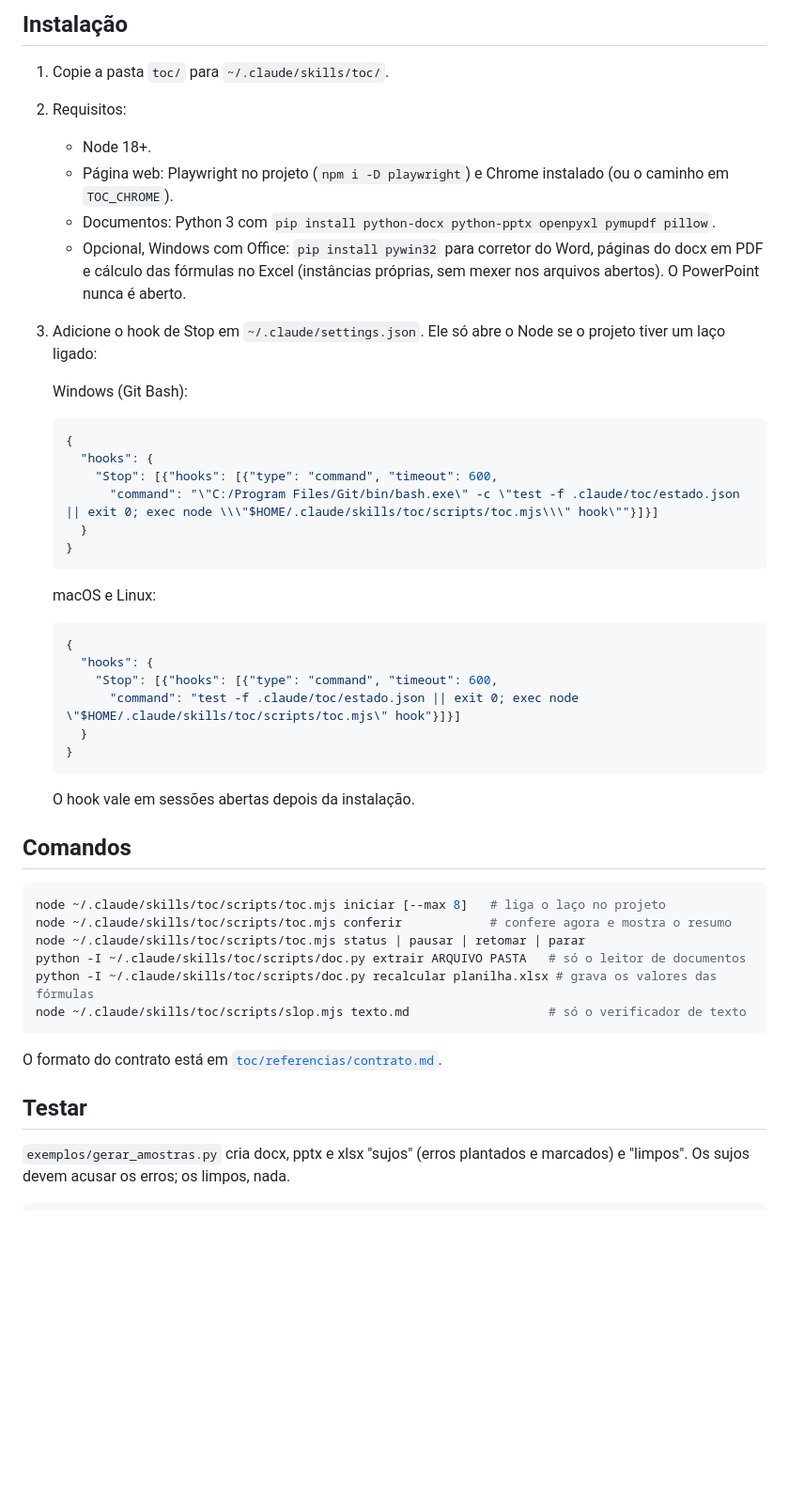
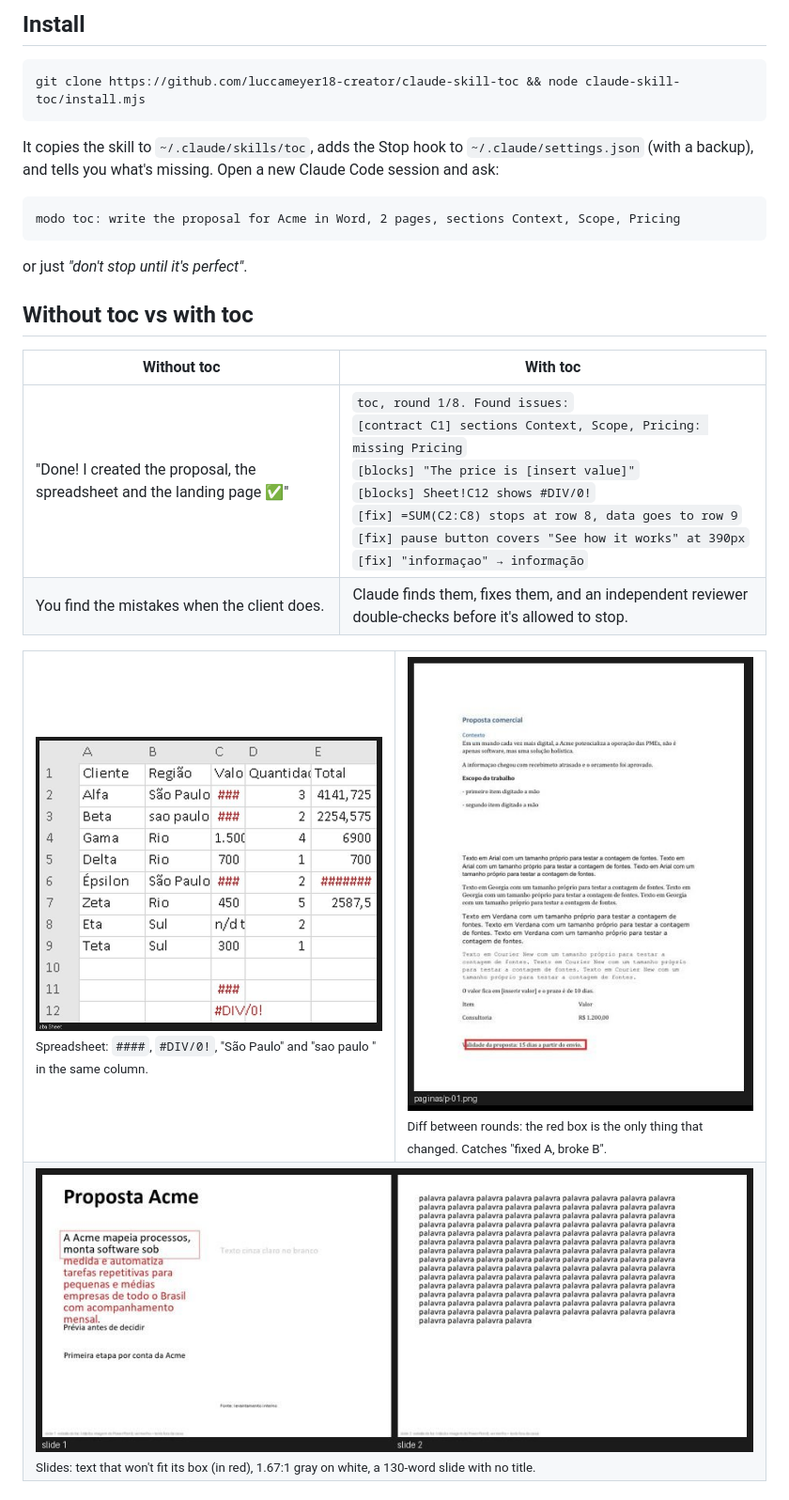
Before and after one commit to luccameyer18-creator/claude-skill-toc, a Markdown page: README.md, the part around one of its changes. Shown at 94% size. GitHub-like rendering; pictures changed too: docs/mudancas.jpg (added), docs/planilha.jpg (added), docs/slides.jpg (added); blank space fills up the shorter version.

````diff
--- a/README.md
+++ b/README.md
@@ -39,48 +25,31 @@ Sinais de interface gerada e acabamento (ideias do [Impeccable](https://github.c
-## Instalação
-
-1. Copie a pasta `toc/` para `~/.claude/skills/toc/`.
-2. Requisitos:
-   - Node 18+.
-   - Página web: Playwright no projeto (`npm i -D playwright`) e Chrome instalado (ou o caminho em `TOC_CHROME`).
-   - Documentos: Python 3 com `pip install python-docx python-pptx openpyxl pymupdf pillow`.
-   - Opcional, Windows com Office: `pip install pywin32` para corretor do Word, páginas do docx em PDF e cálculo das fórmulas no Excel (instâncias próprias, sem mexer nos arquivos abertos). O PowerPoint nunca é aberto.
-3. Adicione o hook de Stop em `~/.claude/settings.json`. Ele só abre o Node se o projeto tiver um laço ligado:
-
-   Windows (Git Bash):
-   ```json
-   {
-     "hooks": {
-       "Stop": [{"hooks": [{"type": "command", "timeout": 600,
-         "command": "\"C:/Program Files/Git/bin/bash.exe\" -c \"test -f .claude/toc/estado.json || exit 0; exec node \\\"$HOME/.claude/skills/toc/scripts/toc.mjs\\\" hook\""}]}]
-     }
-   }
-   ```
-
-   macOS e Linux:
-   ```json
-   {
-     "hooks": {
-       "Stop": [{"hooks": [{"type": "command", "timeout": 600,
-         "command": "test -f .claude/toc/estado.json || exit 0; exec node \"$HOME/.claude/skills/toc/scripts/toc.mjs\" hook"}]}]
-     }
-   }
-   ```
-
-   O hook vale em sessões abertas depois da instalação.
-
-## Comandos
+## Install
 
 ```bash
-node ~/.claude/skills/toc/scripts/toc.mjs iniciar [--max 8]   # liga o laço no projeto
-node ~/.claude/skills/toc/scripts/toc.mjs conferir            # confere agora e mostra o resumo
-node ~/.claude/skills/toc/scripts/toc.mjs status | pausar | retomar | parar
-python -I ~/.claude/skills/toc/scripts/doc.py extrair ARQUIVO PASTA   # só o leitor de documentos
-python -I ~/.claude/skills/toc/scripts/doc.py recalcular planilha.xlsx # grava os valores das fórmulas
-node ~/.claude/skills/toc/scripts/slop.mjs texto.md                   # só o verificador de texto
+git clone https://github.com/luccameyer18-creator/claude-skill-toc && node claude-skill-toc/install.mjs
 ```
 
-O formato do contrato está em [`toc/referencias/contrato.md`](toc/referencias/contrato.md).
+It copies the skill to `~/.claude/skills/toc`, adds the Stop hook to `~/.claude/settings.json` (with a backup), and tells you what's missing. Open a new Claude Code session and ask:
 
-## Testar
+```
+modo toc: write the proposal for Acme in Word, 2 pages, sections Context, Scope, Pricing
+```
 
-`exemplos/gerar_amostras.py` cria docx, pptx e xlsx "sujos" (erros plantados e marcados) e "limpos". Os sujos devem acusar os erros; os limpos, nada.
+or just *"don't stop until it's perfect"*.
+
+## Without toc vs with toc
+
+| Without toc | With toc |
+|---|---|
+| "Done! I created the proposal, the spreadsheet and the landing page ✅" | `toc, round 1/8. Found issues:`<br>`[contract C1] sections Context, Scope, Pricing: missing Pricing`<br>`[blocks] "The price is [insert value]"`<br>`[blocks] Sheet!C12 shows #DIV/0!`<br>`[fix] =SUM(C2:C8) stops at row 8, data goes to row 9`<br>`[fix] pause button covers "See how it works" at 390px`<br>`[fix] "informaçao" → informação` |
+| You find the mistakes when the client does. | Claude finds them, fixes them, and an independent reviewer double-checks before it's allowed to stop. |
+
+<table>
+  <tr>
+    <td width="50%"><img src="docs/planilha.jpg" alt="Spreadsheet preview: column too narrow shows ####, a #DIV/0! cell, and 'São Paulo' vs 'sao paulo' in the same column" /><br><sub>Spreadsheet: <code>####</code>, <code>#DIV/0!</code>, "São Paulo" and "sao paulo " in the same column.</sub></td>
+    <td width="50%"><img src="docs/mudancas.jpg" alt="Word page with a red box around the only line that changed since the last round" /><br><sub>Diff between rounds: the red box is the only thing that changed. Catches "fixed A, broke B".</sub></td>
+  </tr>
+  <tr>
+    <td colspan="2"><img src="docs/slides.jpg" alt="Slide sketch: red text overflowing its box, light gray text on white, a 130-word slide" /><br><sub>Slides: text that won't fit its box (in red), 1.67:1 gray on white, a 130-word slide with no title.</sub></td>
+  </tr>
+</table>
+
````
Also changed, not shown: other parts of README.md (+88 -44 lines), README.pt-BR.md (added, +134 -0 lines), toc/SKILL.md (+7 -1 lines), 1 other file.
